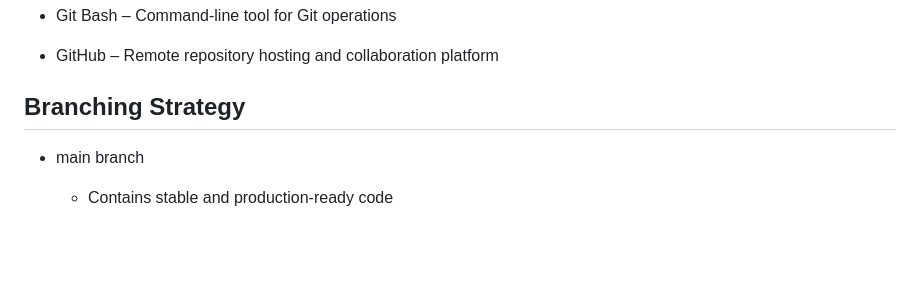
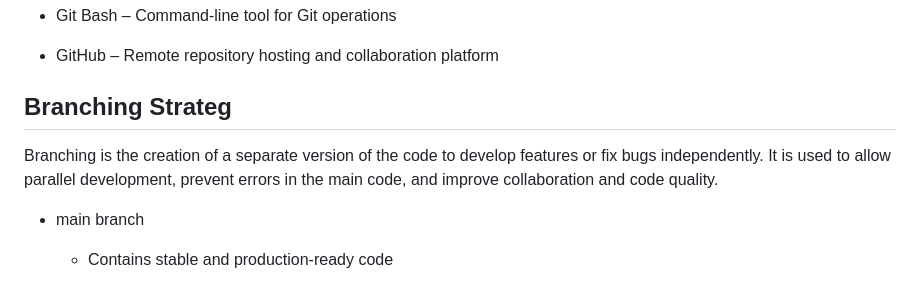
Before and after one commit to ankit-0131/Rent-A-Ride, a Markdown page: README.md, the part around the change. Drawn GitHub-style; blank space fills up the shorter version.

Commit message:
Fix typo in Branching Strategy section
Corrected the section title from 'Branching Strategy' to 'Branching Strateg' and added a brief explanation about branching.

```diff
--- a/README.md
+++ b/README.md
@@ -37,7 +37,9 @@ Implementing a structured Git workflow and versioning strategy
 
   + GitHub – Remote repository hosting and collaboration platform
 
-## Branching Strategy
+## Branching Strateg
+
+Branching is the creation of a separate version of the code to develop features or fix bugs independently. It is used to allow parallel development, prevent errors in the main code, and improve collaboration and code quality.
   + main branch
 
      + Contains stable and production-ready code
```
